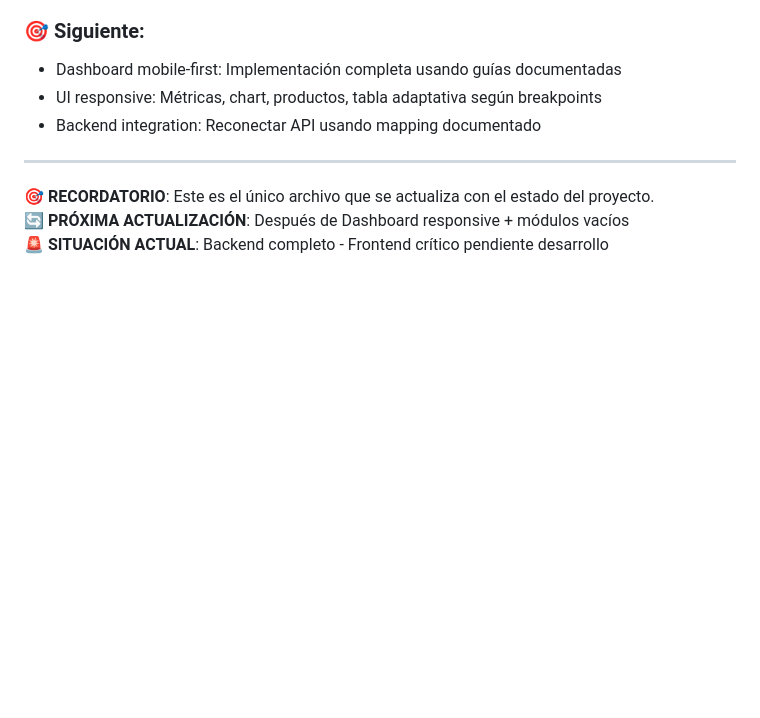
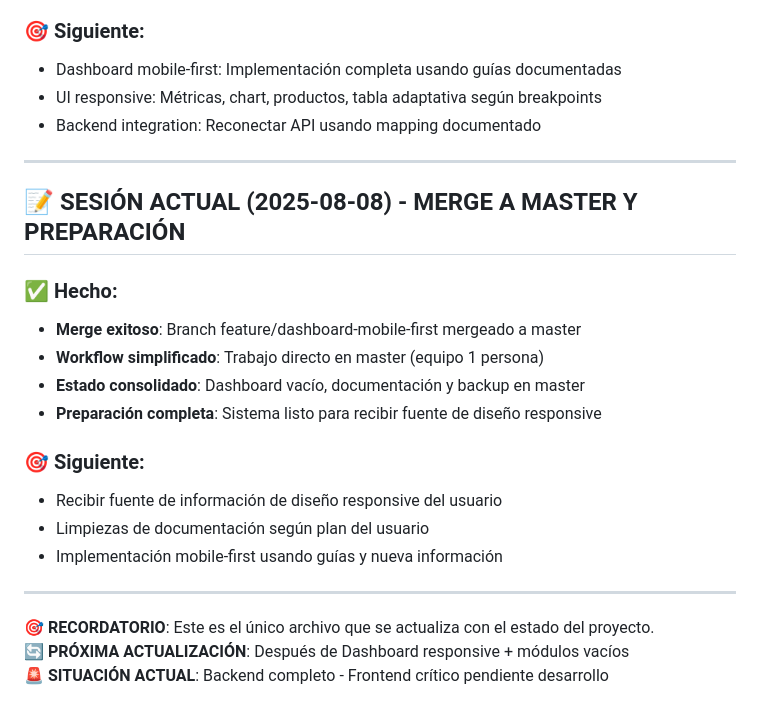
Before and after one commit to PachuAI/bambu-crm-full, a Markdown page: STATUS.md, the part around the change. Rendered like a GitHub page; blank space fills up the shorter version.

Commit message:
docs: Actualizar STATUS.md tras merge y preparación master
- Documentar merge exitoso de feature/dashboard-mobile-first
- Confirmar workflow simplificado en master (equipo 1 persona)
- Estado consolidado: dashboard vacío + documentación completa
- Sistema preparado para fuente de diseño responsive
- Próximos pasos: limpiezas documentación e implementación mobile-first

🤖 Generated with [Claude Code](https://claude.ai/code)

Co-Authored-By: Claude <noreply@anthropic.com>

```diff
--- a/STATUS.md
+++ b/STATUS.md
@@ -327,6 +327,21 @@ PREREQUISITO: UI refinement total completado
 
 ---
 
+## 📝 SESIÓN ACTUAL (2025-08-08) - MERGE A MASTER Y PREPARACIÓN
+
+### ✅ Hecho:
+- **Merge exitoso**: Branch feature/dashboard-mobile-first mergeado a master
+- **Workflow simplificado**: Trabajo directo en master (equipo 1 persona)
+- **Estado consolidado**: Dashboard vacío, documentación y backup en master
+- **Preparación completa**: Sistema listo para recibir fuente de diseño responsive
+
+### 🎯 Siguiente:
+- Recibir fuente de información de diseño responsive del usuario
+- Limpiezas de documentación según plan del usuario
+- Implementación mobile-first usando guías y nueva información
+
+---
+
 **🎯 RECORDATORIO**: Este es el único archivo que se actualiza con el estado del proyecto.
 **🔄 PRÓXIMA ACTUALIZACIÓN**: Después de Dashboard responsive + módulos vacíos
 **🚨 SITUACIÓN ACTUAL**: Backend completo - Frontend crítico pendiente desarrollo
```
